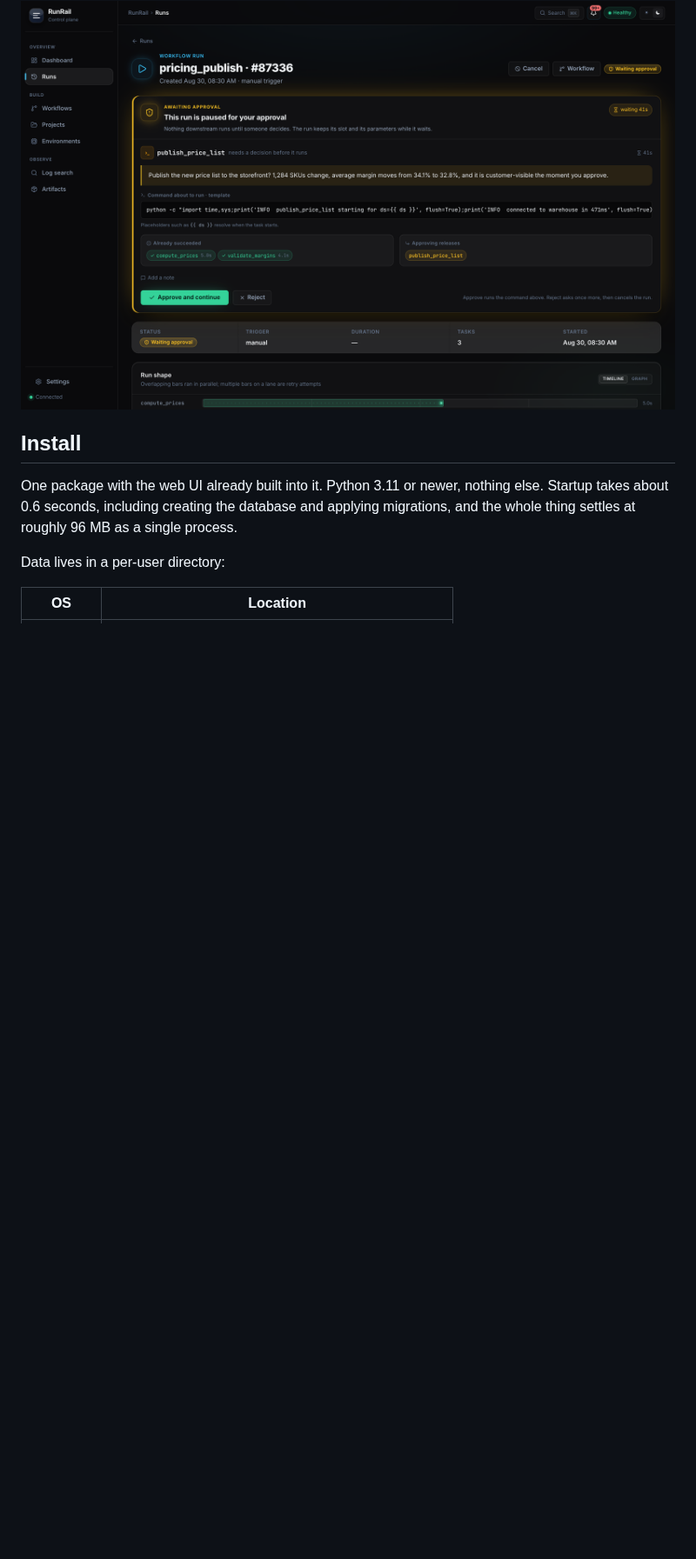
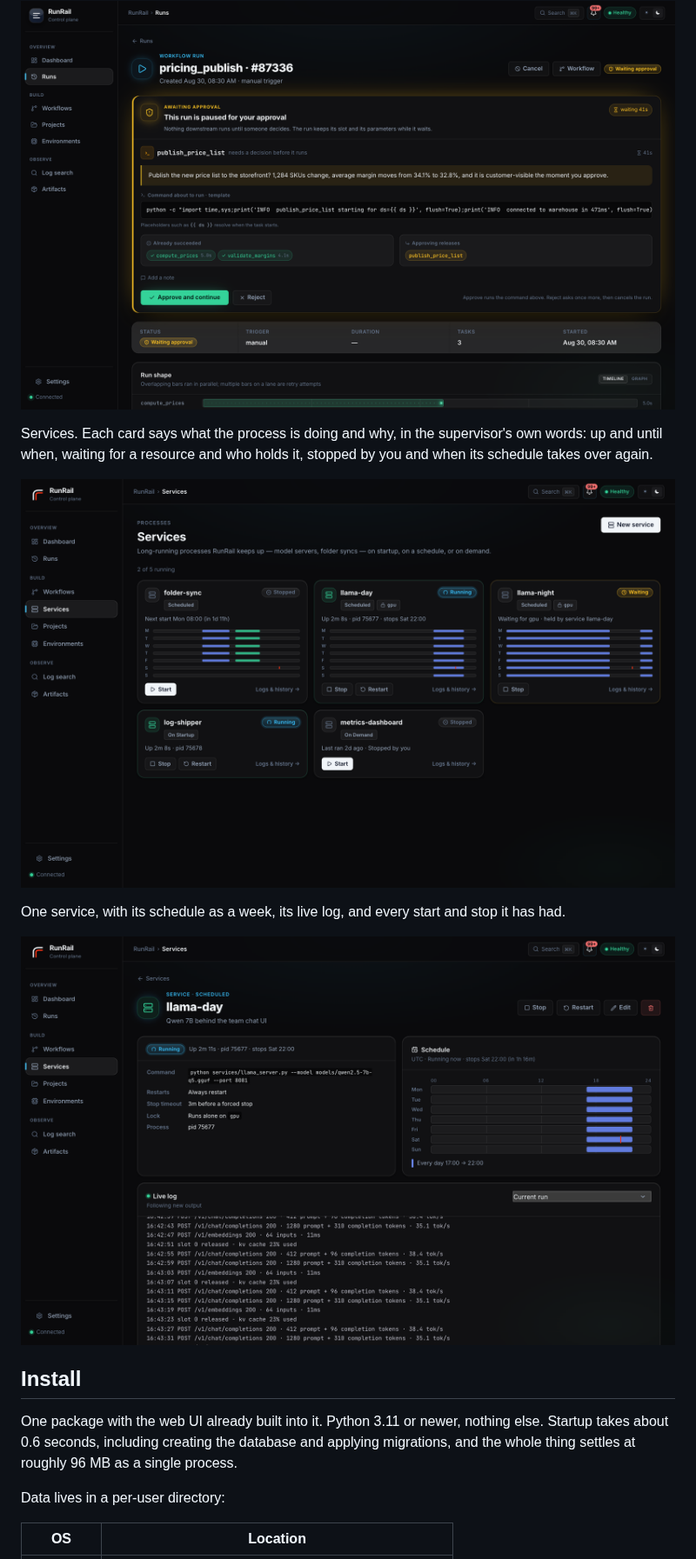
Before and after one commit to rutr-labs/runrail, a Markdown page: README.md, the part around one of its changes. Shown at 87% size. Rendered like a GitHub page; pictures changed too: docs/img/06-services.png (added), docs/img/07-service.png (added); blank space fills up the shorter version.

```diff
--- a/README.md
+++ b/README.md
@@ -76,6 +86,14 @@ A run in progress. Independent tasks overlap on the timeline, and every attempt
 A run waiting on approval, showing the prompt from whoever built the workflow and the command about to execute.
 
 ![Approval gate](https://raw.githubusercontent.com/rutr-labs/runrail/main/docs/img/05-approval.png)
+
+Services. Each card says what the process is doing and why, in the supervisor's own words: up and until when, waiting for a resource and who holds it, stopped by you and when its schedule takes over again.
+
+![Services](https://raw.githubusercontent.com/rutr-labs/runrail/main/docs/img/06-services.png)
+
+One service, with its schedule as a week, its live log, and every start and stop it has had.
+
+![A service](https://raw.githubusercontent.com/rutr-labs/runrail/main/docs/img/07-service.png)
 
 ## Install
 
```
Also changed, not shown: other parts of README.md (+18 -4 lines), docs/img/01-dashboard.png, docs/img/03-wallboard.png, 2 other files.
